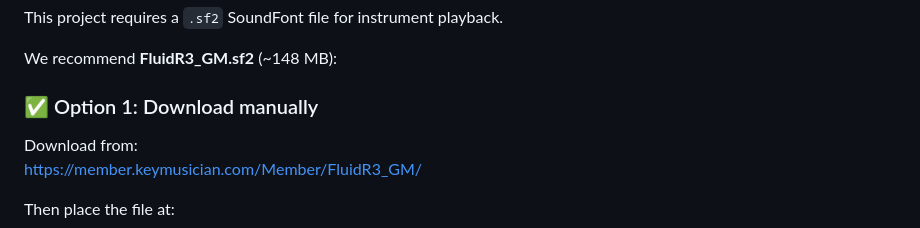
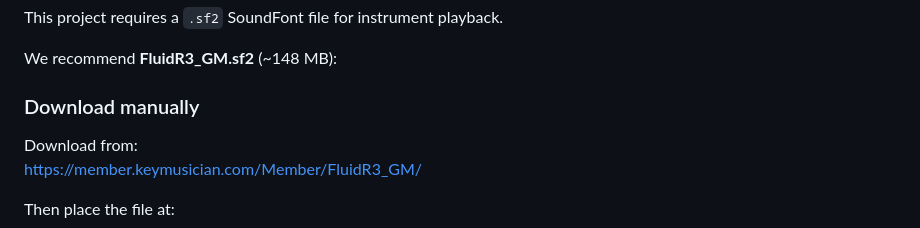
Before and after one commit to CR1502/gesture_instrument, a Markdown page: README.md, the part around the change. Drawn GitHub-style.

```diff
--- a/README.md
+++ b/README.md
@@ -51,7 +51,7 @@ This project requires a `.sf2` SoundFont file for instrument playback.
 
 We recommend **FluidR3_GM.sf2** (~148 MB):
 
-### ✅ Option 1: Download manually
+### Download manually
 
 Download from:
 https://member.keymusician.com/Member/FluidR3_GM/
```
